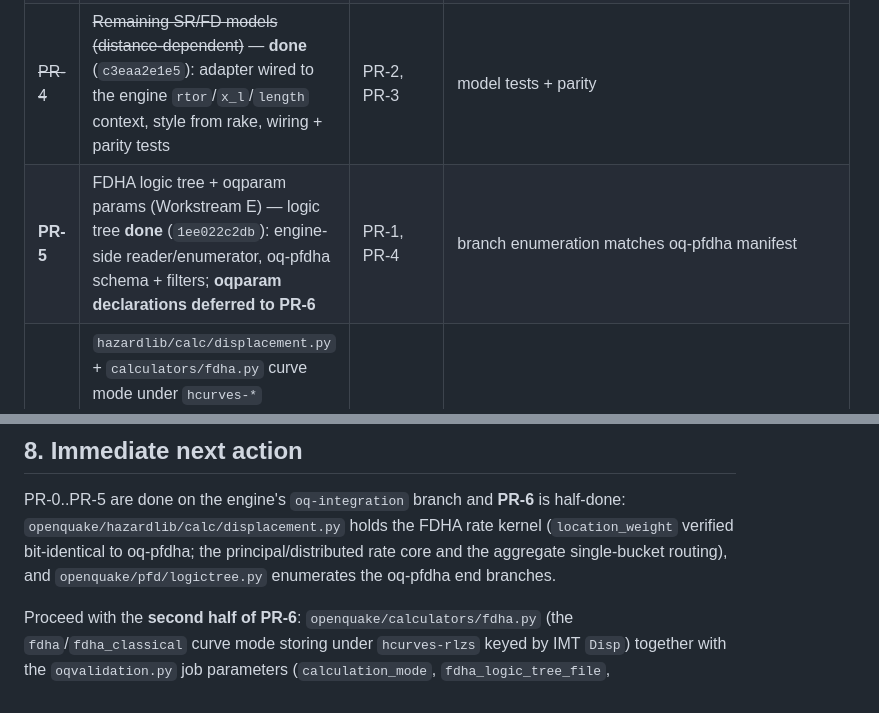
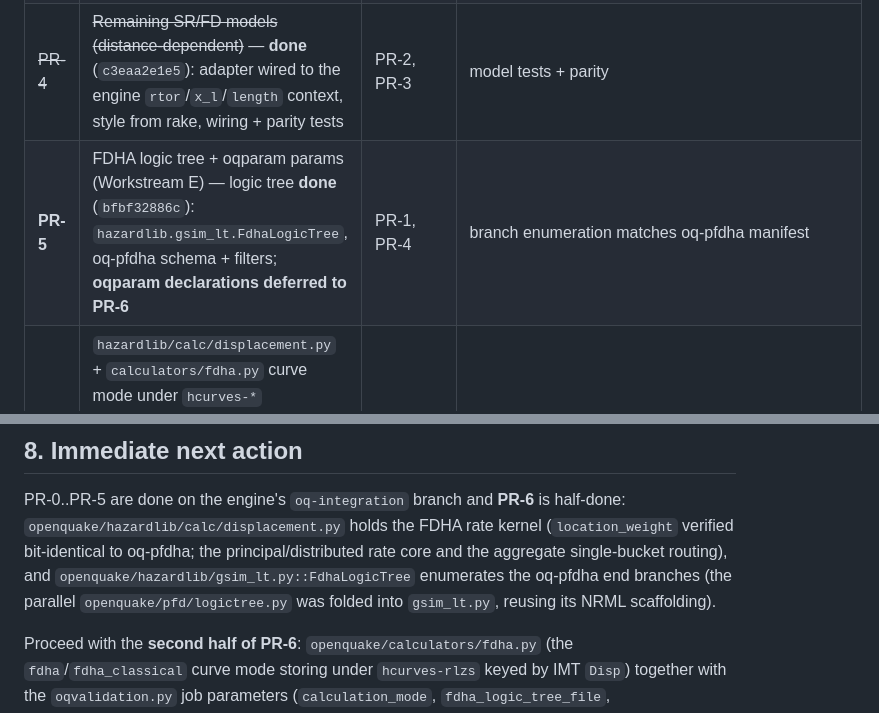
Before and after one commit to vup1120/oq-pfdha, a Markdown page: docs/EngineIntegration.md, 2 parts joined by grey strips. GitHub-like rendering.

Commit message:
Plan: FDHA logic tree folded into hazardlib.gsim_lt

```diff
--- a/docs/EngineIntegration.md
+++ b/docs/EngineIntegration.md
@@ -226,7 +226,7 @@ Reused engine layers (no duplication allowed):
 | ~~PR-2~~ | ~~scalerel AD/MD + widths (Workstream C)~~ — **done** (`4b54e8462c`): folded into `hazardlib/scalerel`, `openquake/pfd/scalerel` deleted, `width_model` scalerel instances | — | pinned to papers + oq-pfdha outputs (`hazardlib/tests/scalerel/fdha_scalerel_test.py`) |
 | ~~PR-3~~ | ~~`rtor` + `x_l` + `length` (Workstream B)~~ — **done** (`91b09801a3`) | — | distance parity vs oq-pfdha (Norcia/IAEA) |
 | ~~PR-4~~ | ~~Remaining SR/FD models (distance-dependent)~~ — **done** (`c3eaa2e1e5`): adapter wired to the engine `rtor`/`x_l`/`length` context, style from rake, wiring + parity tests | PR-2, PR-3 | model tests + parity |
-| **PR-5** | FDHA logic tree + oqparam params (Workstream E) — logic tree **done** (`1ee022c2db`): engine-side reader/enumerator, oq-pfdha schema + filters; **oqparam declarations deferred to PR-6** | PR-1, PR-4 | branch enumeration matches oq-pfdha manifest |
+| **PR-5** | FDHA logic tree + oqparam params (Workstream E) — logic tree **done** (`bfbf32886c`): `hazardlib.gsim_lt.FdhaLogicTree`, oq-pfdha schema + filters; **oqparam declarations deferred to PR-6** | PR-1, PR-4 | branch enumeration matches oq-pfdha manifest |
 | **PR-6** | `hazardlib/calc/displacement.py` + `calculators/fdha.py` curve mode under `hcurves-*` (D3/D4/D12) — kernel **done** (`27687f1bdf`): `location_weight` + rate kernel, parity-verified; **calculator + oqparam params remaining** | PR-3, PR-5 | reproduces `hazard_curve_minimal` within tolerance |
 | **PR-7** | map mode + exports/views/plots | PR-6 | reproduces `hazard_map_minimal` |
 | **PR-8** | heavy models + multi-fault | PR-6 | benchmarks pass |
@@ -266,7 +266,9 @@ PR-0..PR-5 are done on the engine's `oq-integration` branch and **PR-6** is
 half-done: `openquake/hazardlib/calc/displacement.py` holds the FDHA rate
 kernel (`location_weight` verified bit-identical to oq-pfdha; the
 principal/distributed rate core and the aggregate single-bucket routing), and
-`openquake/pfd/logictree.py` enumerates the oq-pfdha end branches.
+`openquake/hazardlib/gsim_lt.py::FdhaLogicTree` enumerates the oq-pfdha end
+branches (the parallel `openquake/pfd/logictree.py` was folded into
+`gsim_lt.py`, reusing its NRML scaffolding).
 
 Proceed with the **second half of PR-6**: `openquake/calculators/fdha.py`
 (the `fdha`/`fdha_classical` curve mode storing under `hcurves-rlzs` keyed by
```
